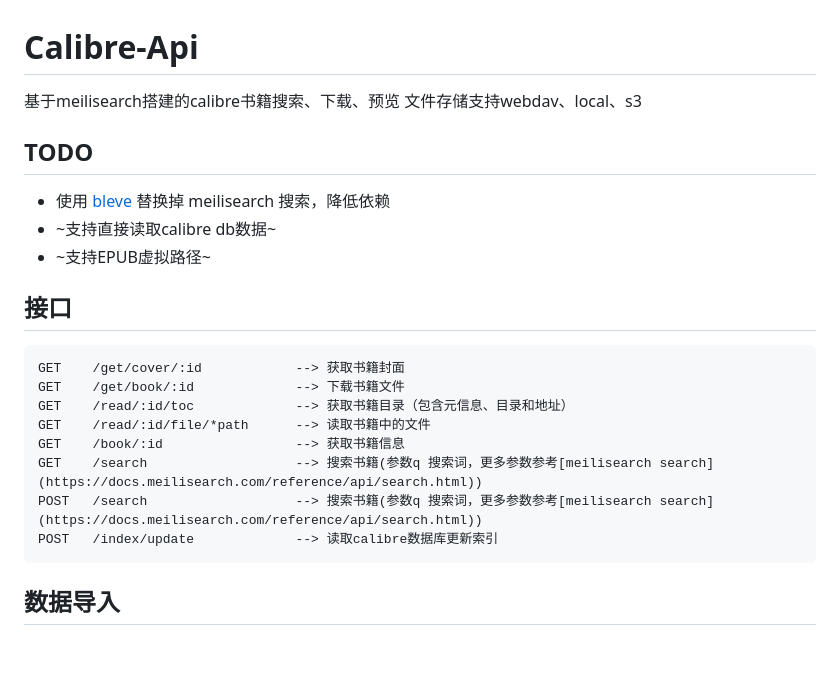
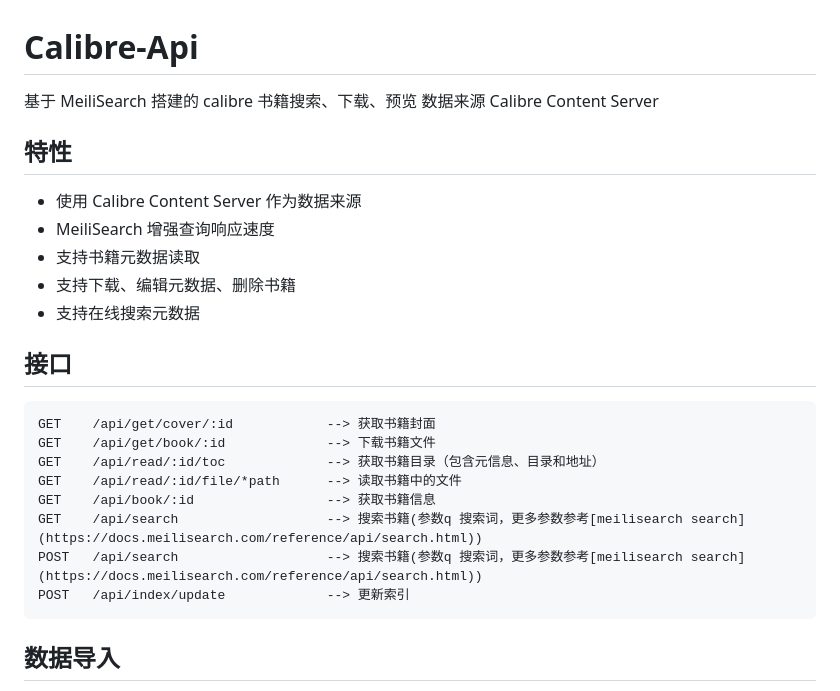
Before and after one commit to jianyun8023/calibre-api, a Markdown page: README.md, the part around the change. Rendered like a GitHub page; blank space fills up the shorter version.

````diff
--- a/README.md
+++ b/README.md
@@ -1,24 +1,27 @@
 # Calibre-Api
 
-基于meilisearch搭建的calibre书籍搜索、下载、预览
-文件存储支持webdav、local、s3
+基于 MeiliSearch 搭建的 calibre 书籍搜索、下载、预览
+数据来源 Calibre Content Server
 
-## TODO
-- 使用 [bleve](https://github.com/blevesearch/bleve) 替换掉 meilisearch 搜索，降低依赖
-- ~支持直接读取calibre db数据~
-- ~支持EPUB虚拟路径~
+## 特性
+- 使用 Calibre Content Server 作为数据来源
+- MeiliSearch 增强查询响应速度
+- 支持书籍元数据读取
+- 支持下载、编辑元数据、删除书籍
+- 支持在线搜索元数据
+
 
 ## 接口
 
 ```text
-GET    /get/cover/:id            --> 获取书籍封面
-GET    /get/book/:id             --> 下载书籍文件
-GET    /read/:id/toc             --> 获取书籍目录（包含元信息、目录和地址）
-GET    /read/:id/file/*path      --> 读取书籍中的文件
-GET    /book/:id                 --> 获取书籍信息
-GET    /search                   --> 搜索书籍(参数q 搜索词，更多参数参考[meilisearch search](https://docs.meilisearch.com/reference/api/search.html))
-POST   /search                   --> 搜索书籍(参数q 搜索词，更多参数参考[meilisearch search](https://docs.meilisearch.com/reference/api/search.html))
-POST   /index/update             --> 读取calibre数据库更新索引
+GET    /api/get/cover/:id            --> 获取书籍封面
+GET    /api/get/book/:id             --> 下载书籍文件
+GET    /api/read/:id/toc             --> 获取书籍目录（包含元信息、目录和地址）
+GET    /api/read/:id/file/*path      --> 读取书籍中的文件
+GET    /api/book/:id                 --> 获取书籍信息
+GET    /api/search                   --> 搜索书籍(参数q 搜索词，更多参数参考[meilisearch search](https://docs.meilisearch.com/reference/api/search.html))
+POST   /api/search                   --> 搜索书籍(参数q 搜索词，更多参数参考[meilisearch search](https://docs.meilisearch.com/reference/api/search.html))
+POST   /api/index/update             --> 更新索引
 ```
 
 ## 数据导入
````
